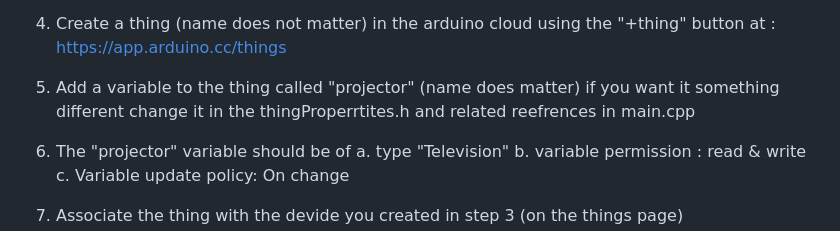
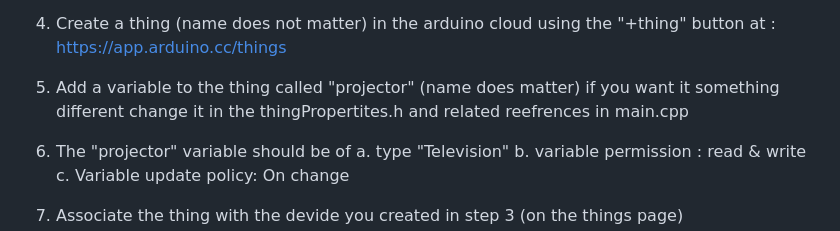
Before and after one commit to synapse-2/XGIMI_ALEXA_INTEGRATION, a Markdown page: README.md, the part around the change. Rendered like a GitHub page.

Commit message:
Fix spelling errors in README.md
Corrected spelling errors in README instructions.

```diff
--- a/README.md
+++ b/README.md
@@ -32,7 +32,7 @@ You need
     07.  SECRET KEY is only displpayed once so you will have to re do this step if you forget it
 
 04. Create a thing (name does not matter) in the arduino cloud using the "+thing" button at : https://app.arduino.cc/things
-05. Add a variable to the thing called "projector" (name does matter) if you want it something different change it in the thingProperrtites.h and related reefrences in main.cpp
+05. Add a variable to the thing called "projector" (name does matter) if you want it something different change it in the thingPropertites.h and related reefrences in main.cpp
 06. The "projector" variable should be of
     a. type "Television"
     b. variable permission : read & write
```
